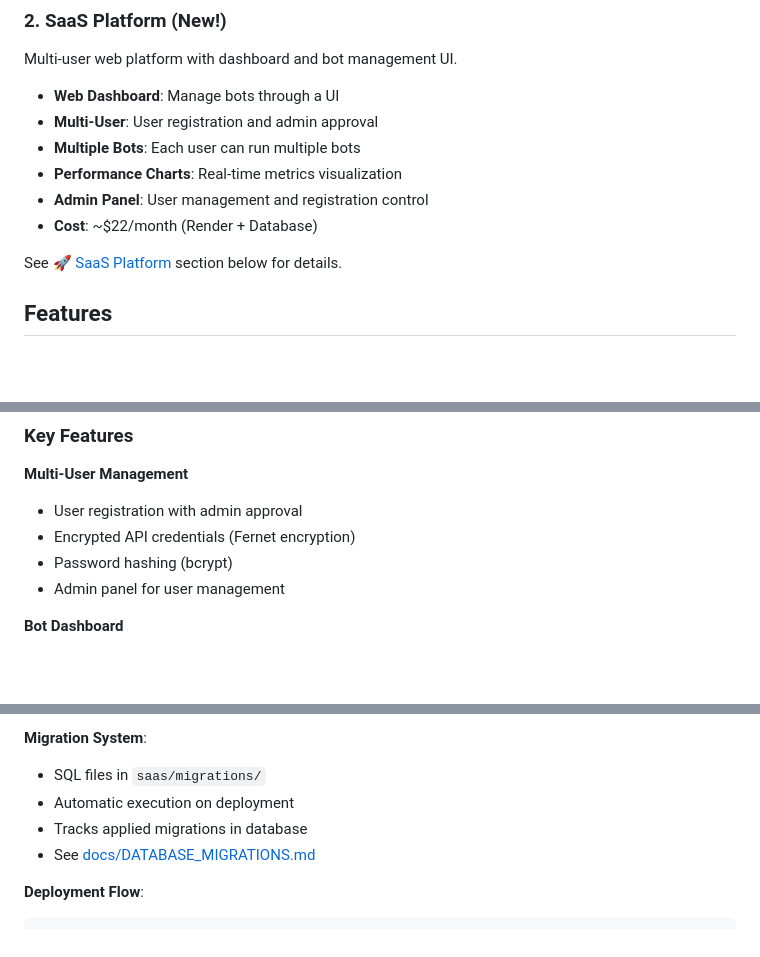
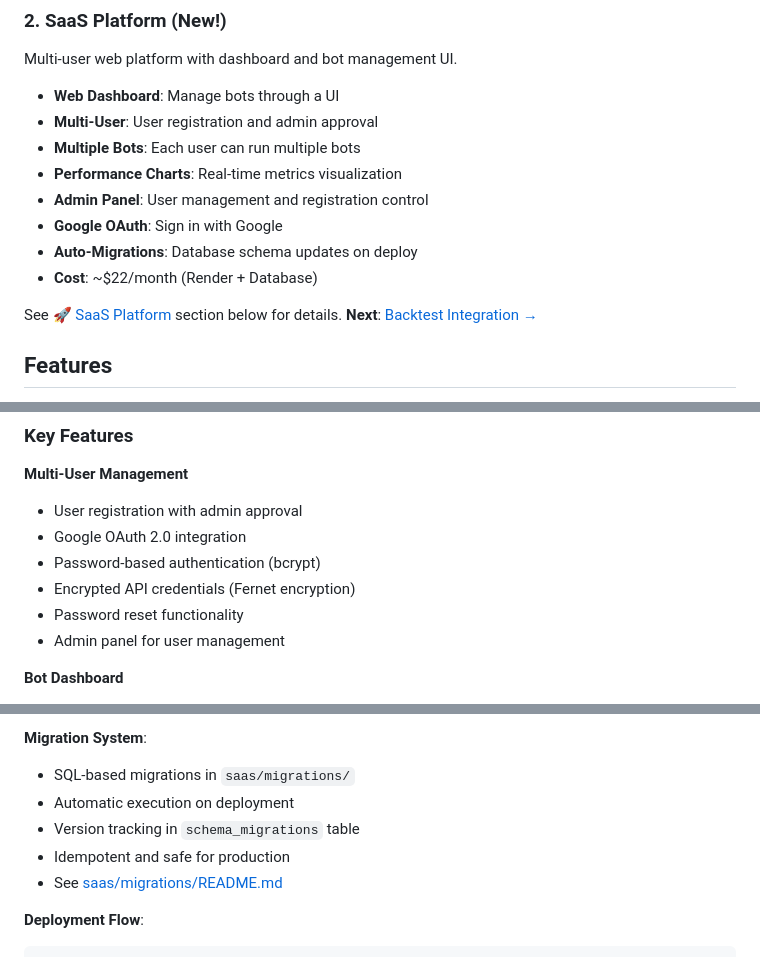
Before and after one commit to pehur00/dcabot, a Markdown page: README.md, 3 parts joined by grey strips. GitHub-like rendering; blank space fills up the shorter version.

````diff
--- a/README.md
+++ b/README.md
@@ -20,9 +20,12 @@ Multi-user web platform with dashboard and bot management UI.
 - **Multiple Bots**: Each user can run multiple bots
 - **Performance Charts**: Real-time metrics visualization
 - **Admin Panel**: User management and registration control
+- **Google OAuth**: Sign in with Google
+- **Auto-Migrations**: Database schema updates on deploy
 - **Cost**: ~$22/month (Render + Database)
 
 See [🚀 SaaS Platform](#-saas-platform) section below for details.
+**Next**: [Backtest Integration →](ROADMAP.md#-phase-2-backtesting-integration-next-priority)
 
 ## Features
 
@@ -97,8 +100,10 @@ The SaaS platform transforms the standalone bot into a multi-user web applicatio
 
 **Multi-User Management**
 - User registration with admin approval
+- Google OAuth 2.0 integration
+- Password-based authentication (bcrypt)
 - Encrypted API credentials (Fernet encryption)
-- Password hashing (bcrypt)
+- Password reset functionality
 - Admin panel for user management
 
 **Bot Dashboard**
@@ -207,10 +212,11 @@ See [scripts/README.md](scripts/README.md) for details.
    - Cost: ~$15/month
 
 **Migration System**:
-- SQL files in `saas/migrations/`
+- SQL-based migrations in `saas/migrations/`
 - Automatic execution on deployment
-- Tracks applied migrations in database
-- See [docs/DATABASE_MIGRATIONS.md](docs/DATABASE_MIGRATIONS.md)
+- Version tracking in `schema_migrations` table
+- Idempotent and safe for production
+- See [saas/migrations/README.md](saas/migrations/README.md)
 
 **Deployment Flow**:
 ```bash
````
Also changed, not shown: other parts of README.md (+8 -1 lines), ROADMAP.md (added, +304 -0 lines).
